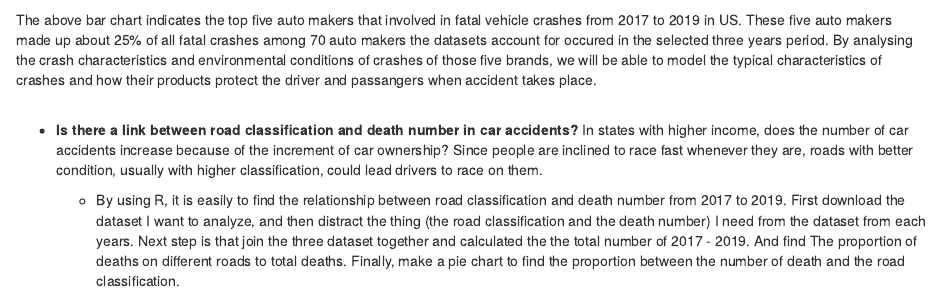
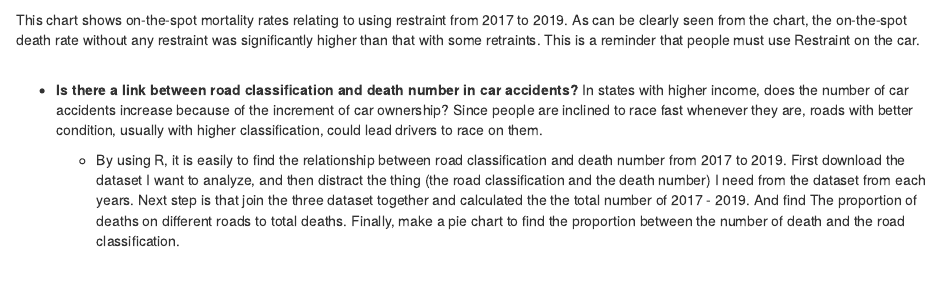
Before and after one commit to info-201a-wi22/final-project-starter-Thendiary, an R Markdown document (docs/index.Rmd): the page in a window 1100 px wide, from 1800 px down. Rendered offline with R 4.5, knitr and Pandoc, with nearby package versions; some code elsewhere in the file could not run offline.

Commit message:
mortality plot updated

````diff
--- a/docs/index.Rmd
+++ b/docs/index.Rmd
@@ -91,7 +91,7 @@ source("../source/fatality_relating_restraint.R")
 plot(plot_mortality)
 ```
 
-The above bar chart indicates the top five auto makers that involved in fatal vehicle crashes from 2017 to 2019 in US. These five auto makers made up about 25% of all fatal crashes among 70 auto makers the datasets account for occured in the selected three years period. By analysing the crash characteristics and environmental conditions of crashes of those five brands, we will be able to model the typical characteristics of crashes and how their products protect the driver and passangers when accident takes place.
+This chart shows on-the-spot mortality rates relating to using restraint from 2017 to 2019. As can be clearly seen from the chart, the on-the-spot death rate without any restraint was significantly higher than that with some retraints. This is a reminder that people must use Restraint on the car.
 <br>
 <br>
 
````
Also changed, not shown: source/fatality_relating_restraint.R (+0 -3 lines).
